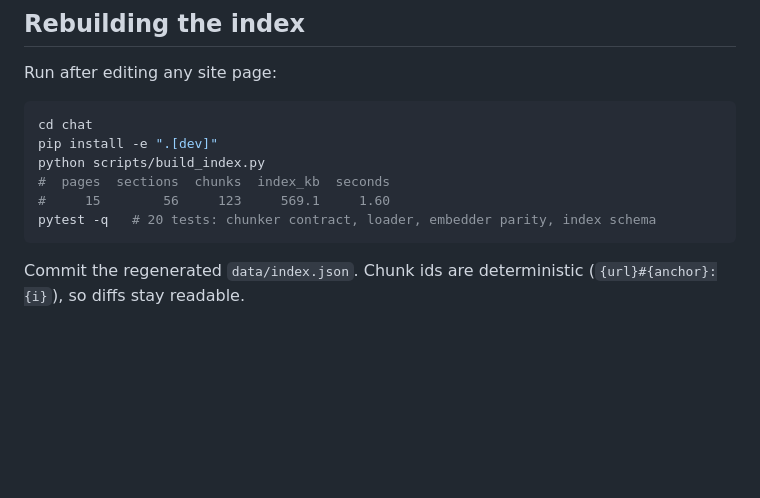
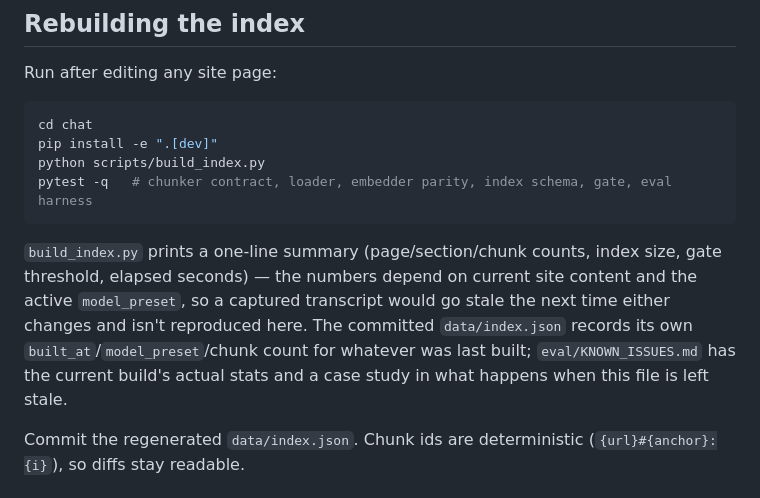
Before and after one commit to wyc79/wyc79.github.io, a Markdown page: chat/README.md, the part around the change. Drawn GitHub-style; blank space fills up the shorter version.

Commit message:
docs(chat): stop shipping a stale MiniLM build transcript in the README
Task 16 review (Important): "Rebuilding the index" still quoted the
pre-rebuild MiniLM transcript (15 pages / 56 sections / 123 chunks) and a
hardcoded "20 tests" count, with no staleness caveat -- contradicting the
same commit's chat/eval/KNOWN_ISSUES.md, which documents the current e5
build as 230 chunks (146 en + 84 zh) across 16 pages. Same fix already
applied to the Layout block a few lines up; missed this second occurrence.

Replace the captured transcript with a description of build_index.py's
output columns (verified against scripts/build_index.py, not by rerunning
the build) and a pointer to data/index.json's own built_at/model_preset
fields and eval/KNOWN_ISSUES.md for actual current numbers -- so the doc
doesn't go stale on the next content edit or index rebuild.

Verified: `pytest -q` from chat/ (relying on testpaths, not `tests/`
explicitly) reproduces the same 3 failed / 75 passed / 1 skipped, and
chat/data/ is untouched. scripts/build_index.py was not run.

Co-Authored-By: Claude Opus 5 (1M context) <noreply@anthropic.com>

````diff
--- a/chat/README.md
+++ b/chat/README.md
@@ -98,10 +98,16 @@ Run after editing any site page:
 cd chat
 pip install -e ".[dev]"
 python scripts/build_index.py
-#  pages  sections  chunks  index_kb  seconds
-#     15        56     123     569.1     1.60
-pytest -q   # 20 tests: chunker contract, loader, embedder parity, index schema
+pytest -q   # chunker contract, loader, embedder parity, index schema, gate, eval harness
 ```
+
+`build_index.py` prints a one-line summary (page/section/chunk counts, index
+size, gate threshold, elapsed seconds) — the numbers depend on current site
+content and the active `model_preset`, so a captured transcript would go
+stale the next time either changes and isn't reproduced here. The committed
+`data/index.json` records its own `built_at`/`model_preset`/chunk count for
+whatever was last built; `eval/KNOWN_ISSUES.md` has the current build's
+actual stats and a case study in what happens when this file is left stale.
 
 Commit the regenerated `data/index.json`. Chunk ids are deterministic
 (`{url}#{anchor}:{i}`), so diffs stay readable.
````
